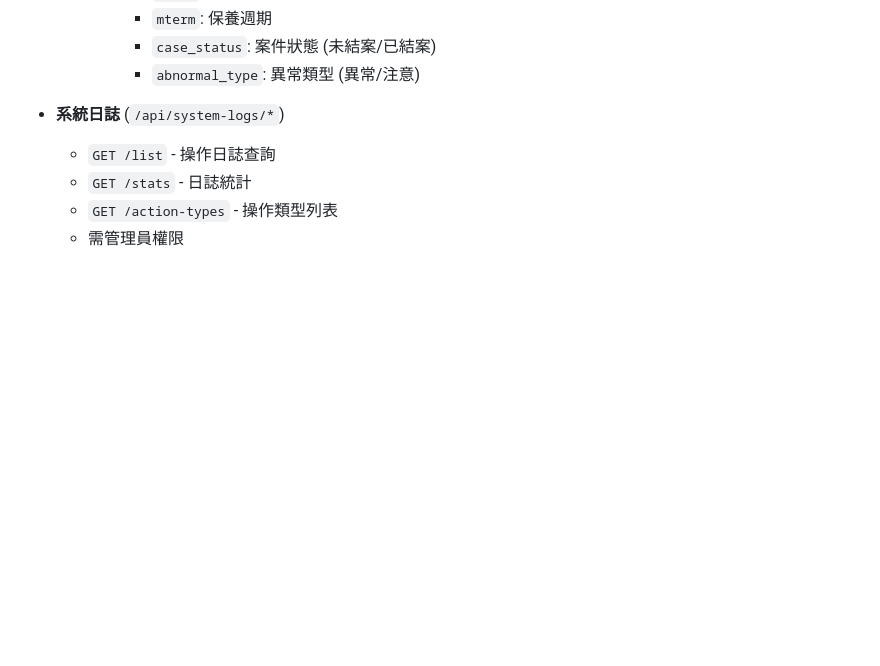
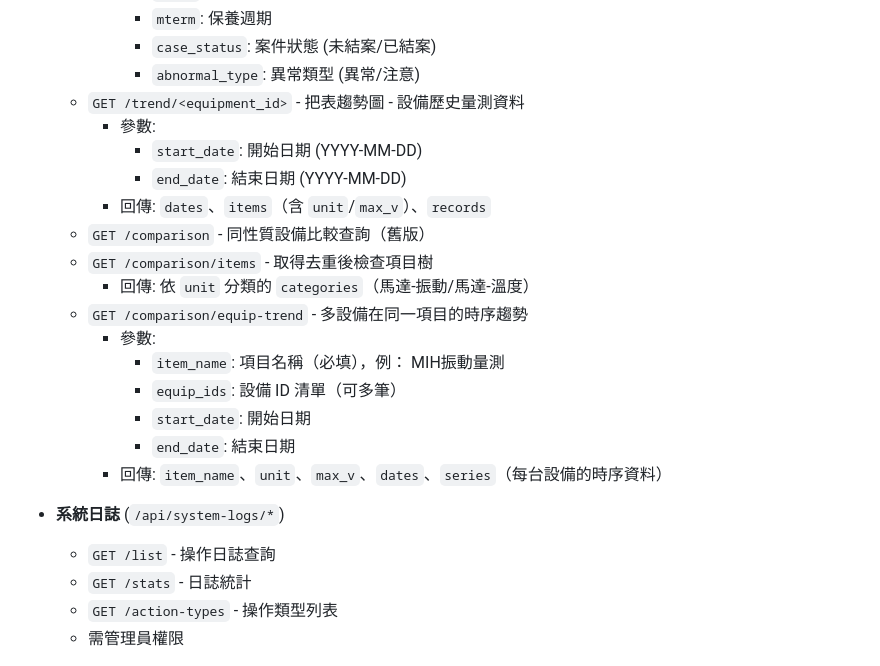
Before and after one commit to Jump-Bow/Mortor_system, a Markdown page: docs/API_DOCUMENTATION_GUIDE.md, the part around the change. Drawn GitHub-style; blank space fills up the shorter version.

```diff
--- a/docs/API_DOCUMENTATION_GUIDE.md
+++ b/docs/API_DOCUMENTATION_GUIDE.md
@@ -172,6 +172,21 @@ https://your-domain.com/api/docs
       - `mterm`: 保養週期
       - `case_status`: 案件狀態 (未結案/已結案)
       - `abnormal_type`: 異常類型 (異常/注意)
+  - `GET /trend/<equipment_id>` - 把表趨勢圖 - 設備歷史量測資料
+    - 參數:
+      - `start_date`: 開始日期 (YYYY-MM-DD)
+      - `end_date`: 結束日期 (YYYY-MM-DD)
+    - 回傳: `dates`、`items`（含 `unit`/`max_v`）、`records`
+  - `GET /comparison` - 同性質設備比較查詢（舊版）
+  - `GET /comparison/items` - 取得去重後檢查項目樹
+    - 回傳: 依 `unit` 分類的 `categories`（馬達-振動/馬達-溫度）
+  - `GET /comparison/equip-trend` - 多設備在同一項目的時序趨勢
+    - 參數:
+      - `item_name`: 項目名稱（必填），例： MIH振動量測
+      - `equip_ids`: 設備 ID 清單（可多筆）
+      - `start_date`: 開始日期
+      - `end_date`: 結束日期
+    - 回傳: `item_name`、`unit`、`max_v`、`dates`、`series`（每台設備的時序資料）
 
 - **系統日誌** (`/api/system-logs/*`)
   - `GET /list` - 操作日誌查詢
```
Also changed, not shown: docs/WEB_UI_GUIDE.md (+44 -3 lines).
